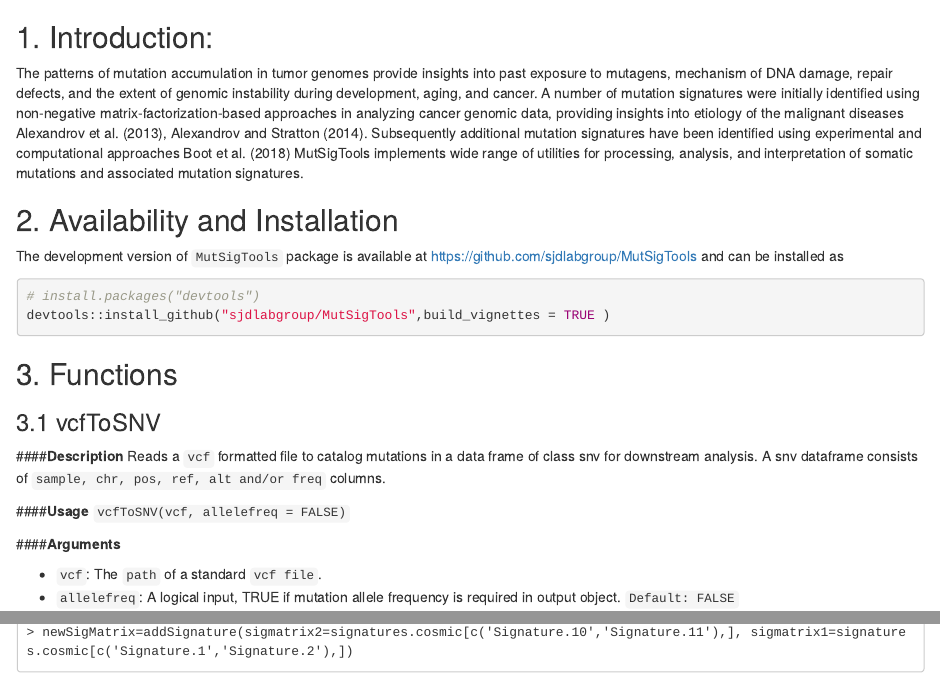
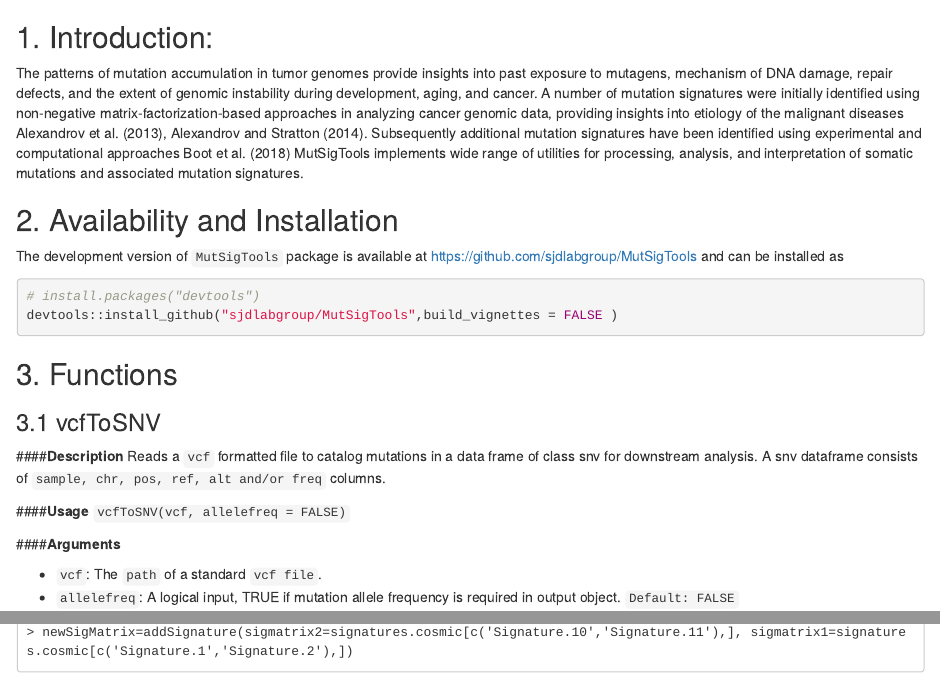
Before and after one commit to sjdlabgroup/MutSigTools, an R Markdown document (README.Rmd): the page in a window 1100 px wide, from its top, and a second part further down, joined at a grey line. Rendered offline with R 4.5, knitr and Pandoc, with nearby package versions.

Commit message:
Update README.Rmd
build_vignettes set to FALSE

````diff
--- a/README.Rmd
+++ b/README.Rmd
@@ -32,7 +32,7 @@ The development version of `MutSigTools` package is available at https://github.
 
 ```{r gh-installation, eval = FALSE}
 # install.packages("devtools")
-devtools::install_github("sjdlabgroup/MutSigTools",build_vignettes = TRUE )
+devtools::install_github("sjdlabgroup/MutSigTools",build_vignettes = FALSE )
 ```
 
 ## 3. Functions
````
